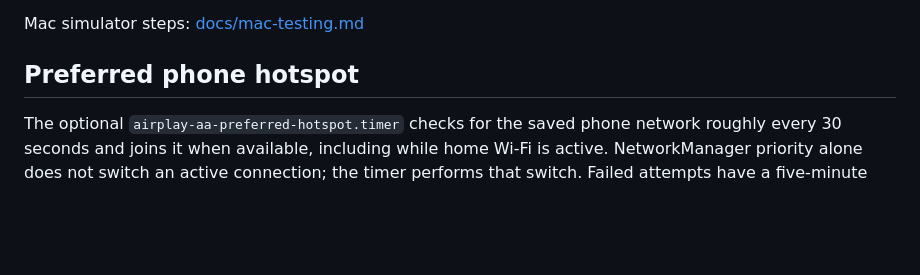
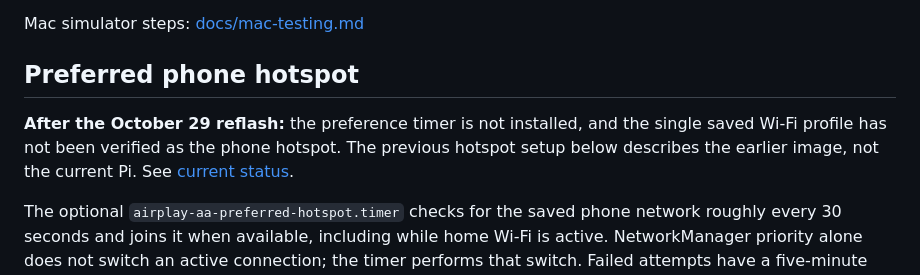
Before and after one commit to QuirinoC/collapse-tech, a Markdown page: apps/airplay-aa-bridge/README.md, the part around the change. Drawn GitHub-style; blank space fills up the shorter version.

Commit message:
Record hotspot recovery needed after Pi reflash

```diff
--- a/apps/airplay-aa-bridge/README.md
+++ b/apps/airplay-aa-bridge/README.md
@@ -89,6 +89,11 @@ unverified.
 Mac simulator steps: [docs/mac-testing.md](docs/mac-testing.md)
 
 ## Preferred phone hotspot
+
+**After the October 29 reflash:** the preference timer is not installed, and the
+single saved Wi-Fi profile has not been verified as the phone hotspot. The
+previous hotspot setup below describes the earlier image, not the current Pi.
+See [current status](docs/STATUS.md#car-network-follow-up--october-29).
 
 The optional `airplay-aa-preferred-hotspot.timer` checks for the saved phone
 network roughly every 30 seconds and joins it when available, including while
```
Also changed, not shown: 1 other file.
